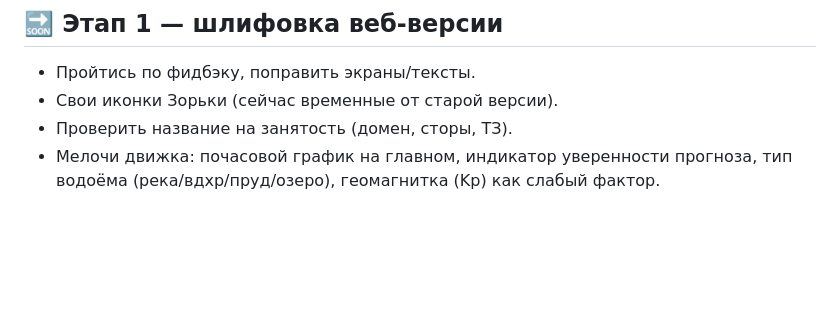
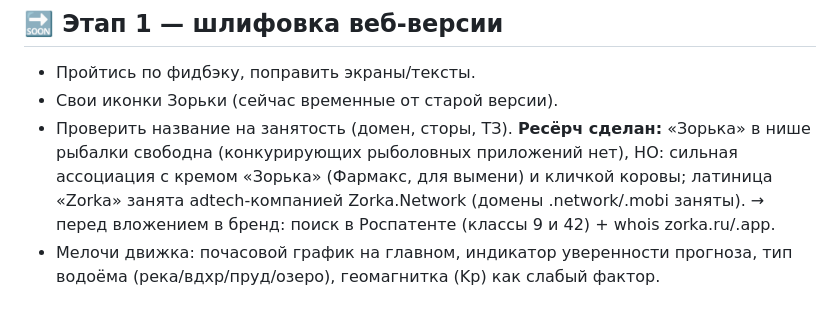
Before and after one commit to kressent/zorka, a Markdown page: docs/ROADMAP.md, the part around the change. Drawn GitHub-style; blank space fills up the shorter version.

Commit message:
Docs: record name-availability research findings in ROADMAP
Co-Authored-By: Claude Opus 4.8 (1M context) <noreply@anthropic.com>

```diff
--- a/docs/ROADMAP.md
+++ b/docs/ROADMAP.md
@@ -14,7 +14,11 @@
 ## 🔜 Этап 1 — шлифовка веб-версии
 - Пройтись по фидбэку, поправить экраны/тексты.
 - Свои иконки Зорьки (сейчас временные от старой версии).
-- Проверить название на занятость (домен, сторы, ТЗ).
+- Проверить название на занятость (домен, сторы, ТЗ). **Ресёрч сделан:**
+  «Зорька» в нише рыбалки свободна (конкурирующих рыболовных приложений нет), НО:
+  сильная ассоциация с кремом «Зорька» (Фармакс, для вымени) и кличкой коровы;
+  латиница «Zorka» занята adtech-компанией Zorka.Network (домены .network/.mobi заняты).
+  → перед вложением в бренд: поиск в Роспатенте (классы 9 и 42) + whois zorka.ru/.app.
 - Мелочи движка: почасовой график на главном, индикатор уверенности прогноза,
   тип водоёма (река/вдхр/пруд/озеро), геомагнитка (Kp) как слабый фактор.
 
```
